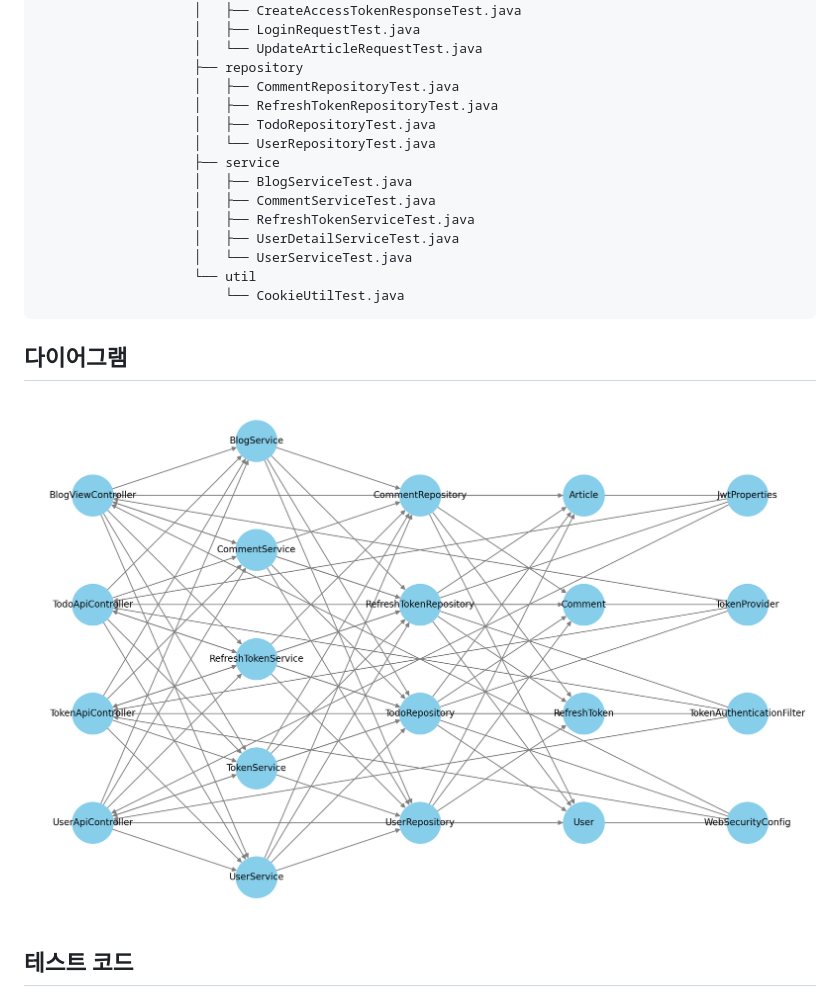
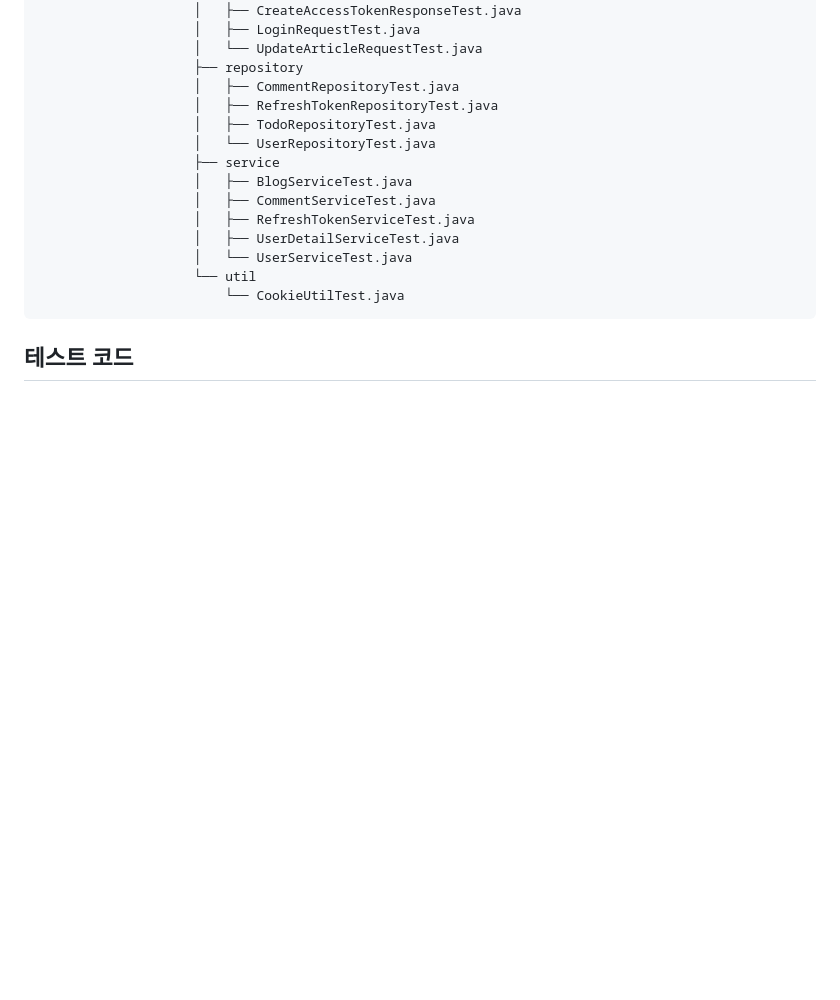
Before and after one commit to jinyr1128/TodoBlog, a Markdown page: README.md, the part around the change. Drawn GitHub-style; blank space fills up the shorter version.

````diff
--- a/README.md
+++ b/README.md
@@ -255,8 +255,6 @@ src
 ```
 
 
-## 다이어그램
-![spring_boot_structure_diagram.png](img%2Fspring_boot_structure_diagram.png)
 ## 테스트 코드
 ![스크린샷 2023-12-04 오전 12.30.01.png](img%2F%EC%8A%A4%ED%81%AC%EB%A6%B0%EC%83%B7%202023-12-04%20%EC%98%A4%EC%A0%84%2012.30.01.png)
 ## 프로젝트 회고
````
